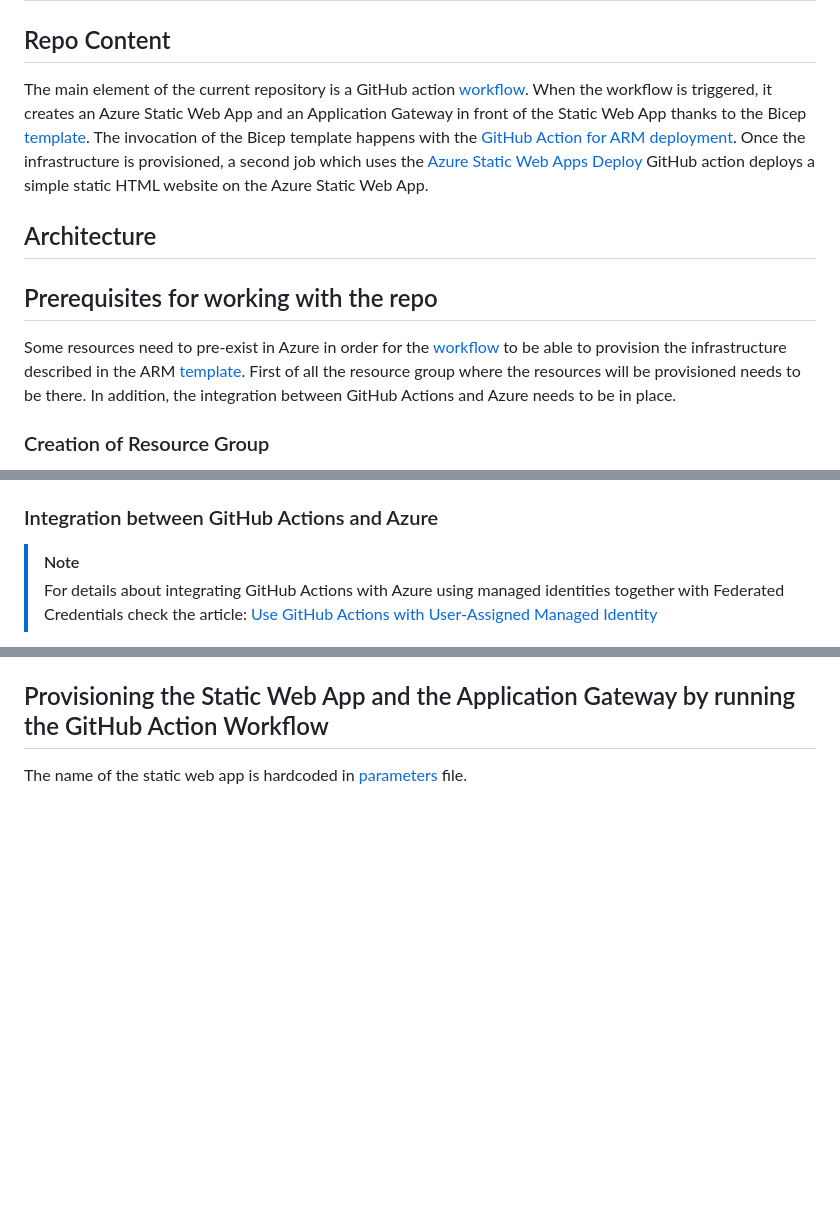
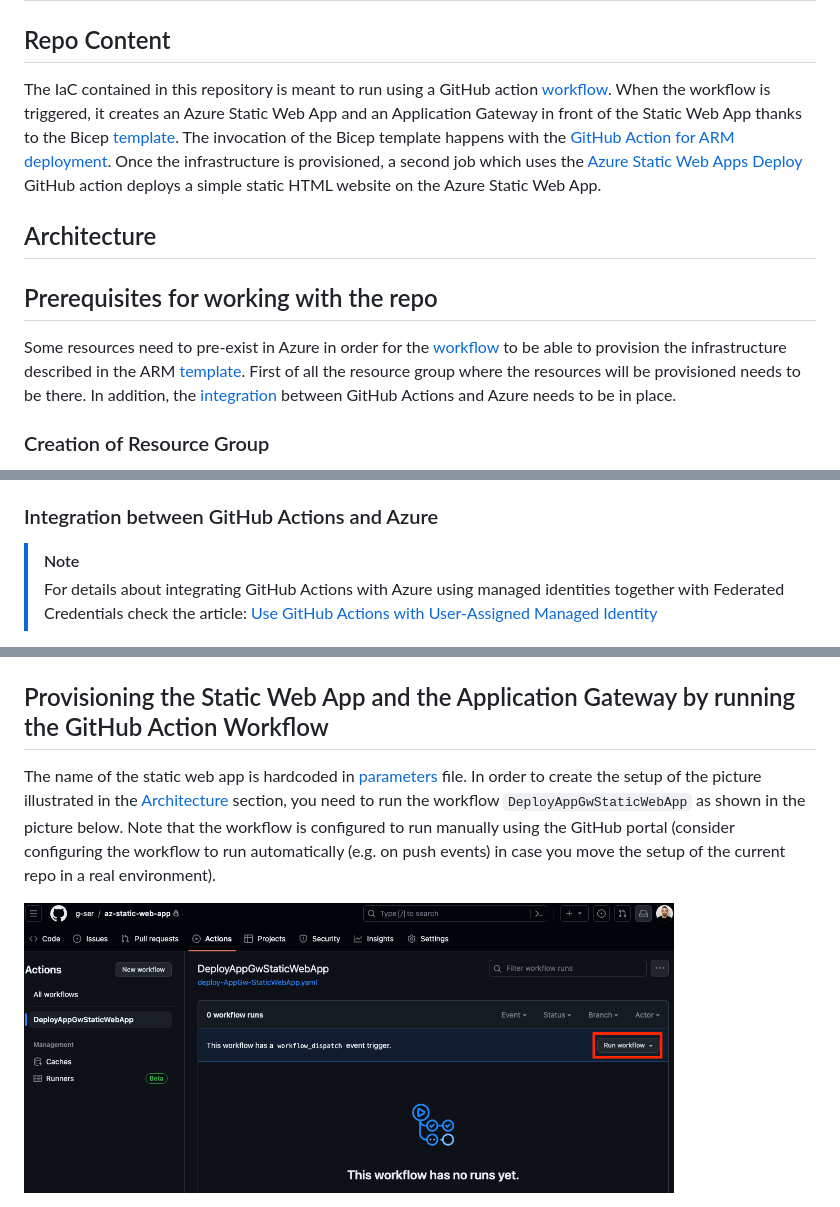
Before and after one commit to g-ser/az-static-web-app, a Markdown page: README.md, 3 parts joined by grey strips. Rendered like a GitHub page; pictures changed too: assets/images/runworkflow.png (added); blank space fills up the shorter version.

Commit message:
enhance documentation

````diff
--- a/README.md
+++ b/README.md
@@ -2,13 +2,13 @@
 
 ## Repo Content<a name="repo_content"></a>
 
-The main element of the current repository is a GitHub action [workflow](/.github/workflows/deploy-AppGw-StaticWebApp.yaml). When the workflow is triggered, it creates an Azure Static Web App and an Application Gateway in front of the Static Web App thanks to the Bicep [template](/bicep/main.bicep). The invocation of the Bicep template happens with the [GitHub Action for ARM deployment](https://github.com/marketplace/actions/deploy-azure-resource-manager-arm-template). Once the infrastructure is provisioned, a second job which uses the [Azure Static Web Apps Deploy](https://github.com/marketplace/actions/azure-static-web-apps-deploy) GitHub action deploys a simple static HTML website on the Azure Static Web App.
+The IaC contained in this repository is meant to run using a GitHub action [workflow](/.github/workflows/deploy-AppGw-StaticWebApp.yaml). When the workflow is triggered, it creates an Azure Static Web App and an Application Gateway in front of the Static Web App thanks to the Bicep [template](/bicep/main.bicep). The invocation of the Bicep template happens with the [GitHub Action for ARM deployment](https://github.com/marketplace/actions/deploy-azure-resource-manager-arm-template). Once the infrastructure is provisioned, a second job which uses the [Azure Static Web Apps Deploy](https://github.com/marketplace/actions/azure-static-web-apps-deploy) GitHub action deploys a simple static HTML website on the Azure Static Web App.
 
 ## Architecture<a name="architecture"></a>
 
 ## Prerequisites for working with the repo<a name="prerequisites"></a>
 
-Some resources need to pre-exist in Azure in order for the [workflow](/.github/workflows/deploy-AppGw-StaticWebApp.yaml) to be able to provision the infrastructure described in the ARM [template](/arm-templates/template.json). First of all the resource group where the resources will be provisioned needs to be there. In addition, the integration between GitHub Actions and Azure needs to be in place.
+Some resources need to pre-exist in Azure in order for the [workflow](/.github/workflows/deploy-AppGw-StaticWebApp.yaml) to be able to provision the infrastructure described in the ARM [template](/arm-templates/template.json). First of all the resource group where the resources will be provisioned needs to be there. In addition, the [integration](#integration-between-github-actions-and-azure) between GitHub Actions and Azure needs to be in place.
 
 ### Creation of Resource Group
 
@@ -18,7 +18,7 @@
 
 Note that the Azure ARM deploy action in the [workflow](/.github/workflows/deploy-AppGw-StaticWebApp.yaml) uses the variable ```RESOURCE_GROUP```
 
-### Integration between GitHub Actions and Azure
+### Integration between GitHub Actions and Azure<a name="integration-github-azure"></a>
 
 > [!NOTE]
 > For details about integrating GitHub Actions with Azure using managed identities together with Federated Credentials check the article: [Use GitHub Actions with User-Assigned Managed Identity](https://yourazurecoach.com/2022/12/29/use-github-actions-with-user-assigned-managed-identity/)
@@ -35,4 +35,6 @@ Note that the Azure login action in the [workflow](/.github/workflows/deploy-App
 
 ## Provisioning the Static Web App and the Application Gateway by running the GitHub Action Workflow<a name="provisioning_a_static_web_app"></a>
 
-The name of the static web app is hardcoded in [parameters](/arm-templates/parameters.json) file.
+The name of the static web app is hardcoded in [parameters](/bicep/main.bicepparam/) file. In order to create the setup of the picture illustrated in the [Architecture](#architecture) section, you need to run the workflow ```DeployAppGwStaticWebApp``` as shown in the picture below. Note that the workflow is configured to run manually using the GitHub portal (consider configuring the workflow to run automatically (e.g. on push events) in case you move the setup of the current repo in a real environment).
+
+<img src="./assets/images/runworkflow.png" alt="Adding Variables" width="650" height="350">
````
